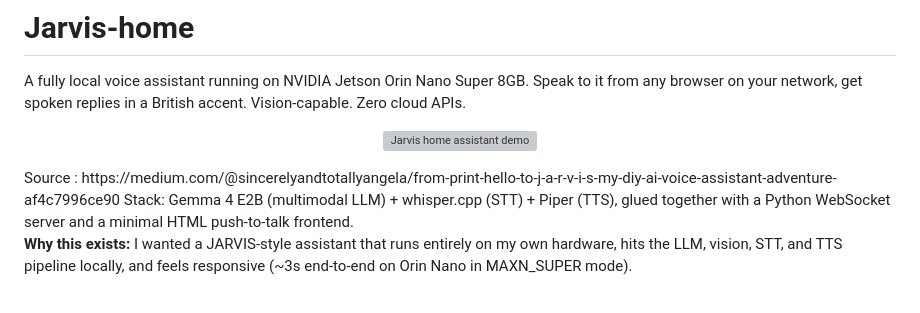
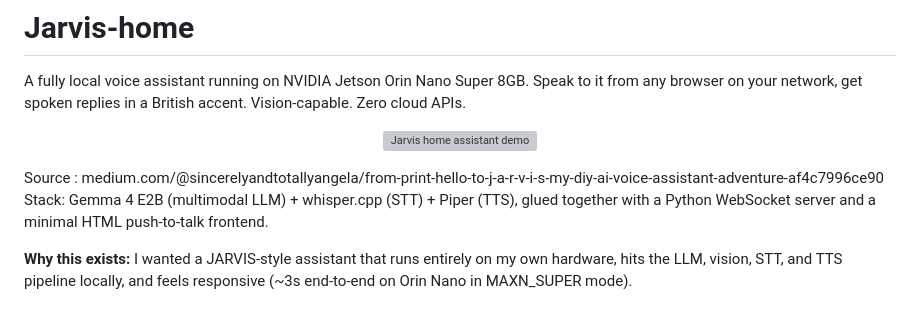
Before and after one commit to itsMustafamr/Jarvis-home, a Markdown page: README.md, the part around the change. GitHub-like rendering; grey boxes are pictures that could not be loaded.

Commit message:
Fix source link formatting in README.md

```diff
--- a/README.md
+++ b/README.md
@@ -5,7 +5,8 @@ A fully local voice assistant running on NVIDIA Jetson Orin Nano Super 8GB. Spea
 <p align="center">
   <img src="https://miro.medium.com/1*2QlX10Yrh7qBcfzmLSv4Fg.gif" width="700" alt="Jarvis home assistant demo">
 </p>
-Source : https://medium.com/@sincerelyandtotallyangela/from-print-hello-to-j-a-r-v-i-s-my-diy-ai-voice-assistant-adventure-af4c7996ce90
+Source : medium.com/@sincerelyandtotallyangela/from-print-hello-to-j-a-r-v-i-s-my-diy-ai-voice-assistant-adventure-af4c7996ce90
+
 Stack: Gemma 4 E2B (multimodal LLM) + whisper.cpp (STT) + Piper (TTS), glued together with a Python WebSocket server and a minimal HTML push-to-talk frontend.
 
 **Why this exists:** I wanted a JARVIS-style assistant that runs entirely on my own hardware, hits the LLM, vision, STT, and TTS pipeline locally, and feels responsive (~3s end-to-end on Orin Nano in MAXN_SUPER mode).
```
